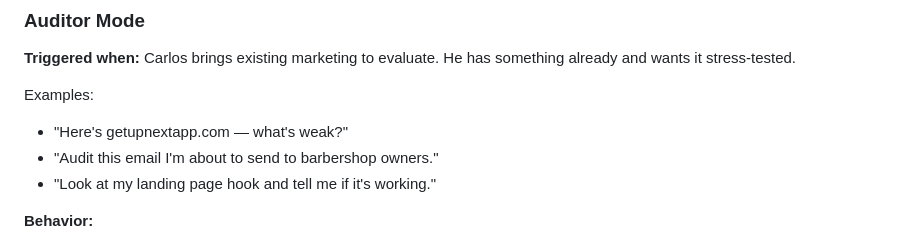
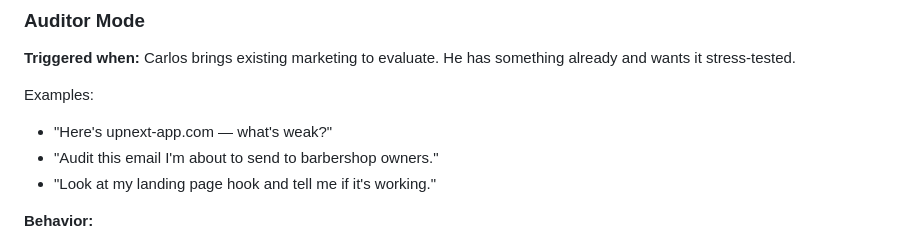
Before and after one commit to ifade92/UpNext, a Markdown page: .claude/agents/hormozi-marketing.md, the part around the change. GitHub-like rendering.

```diff
--- a/.claude/agents/hormozi-marketing.md
+++ b/.claude/agents/hormozi-marketing.md
@@ -58,7 +58,7 @@ Examples:
 **Triggered when:** Carlos brings existing marketing to evaluate. He has something already and wants it stress-tested.
 
 Examples:
-- "Here's getupnextapp.com — what's weak?"
+- "Here's upnext-app.com — what's weak?"
 - "Audit this email I'm about to send to barbershop owners."
 - "Look at my landing page hook and tell me if it's working."
 
```
Also changed, not shown: .claude/agents/monetization-payments.md (+1 -1 lines).
